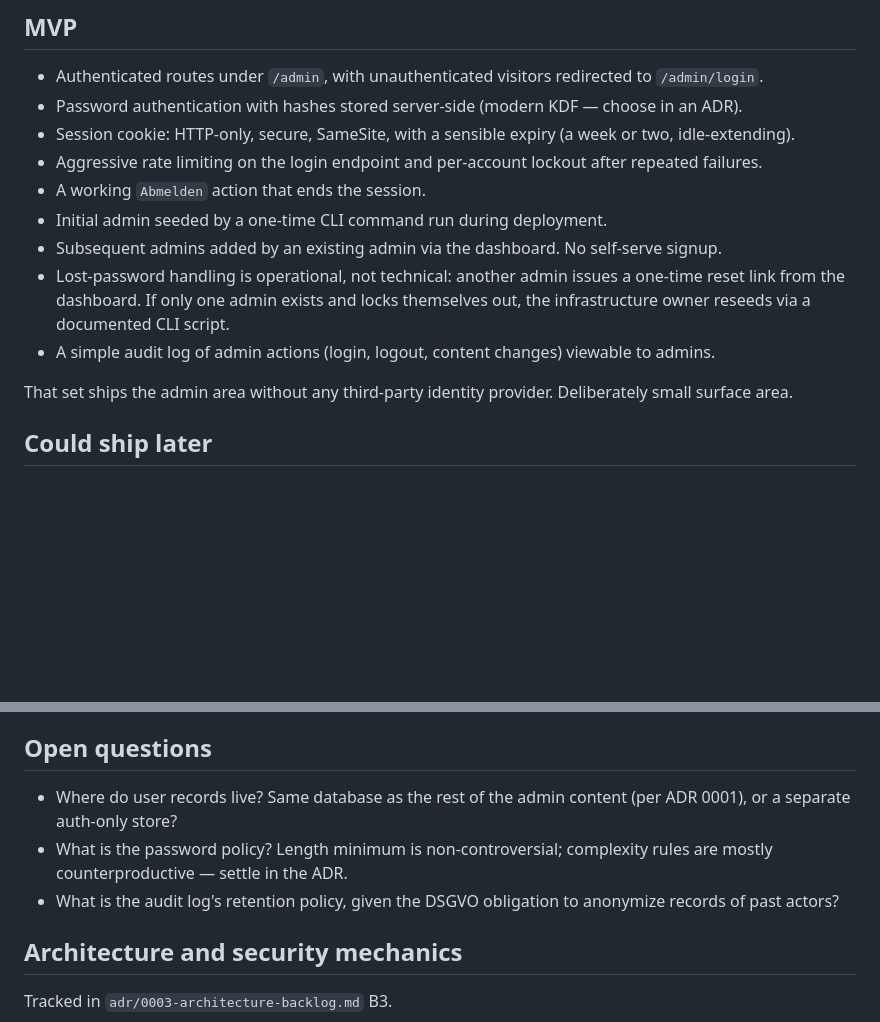
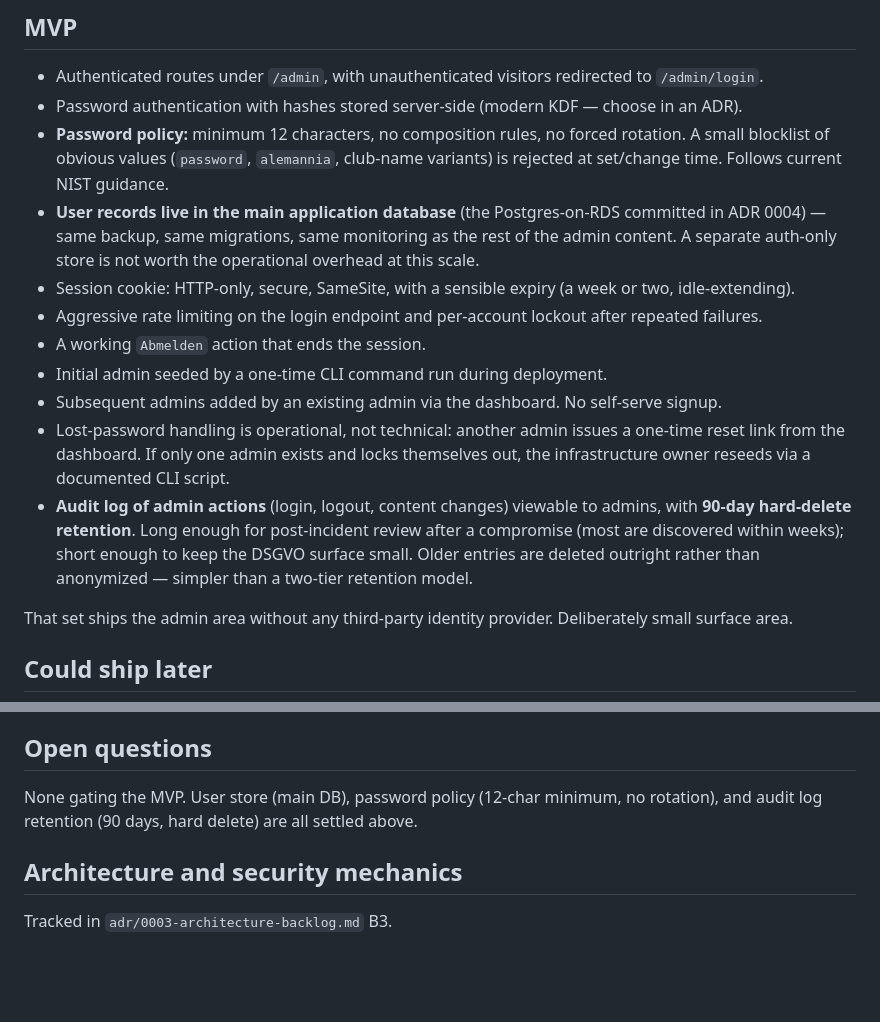
Before and after one commit to yzlaboratory/probable-octo-spoon, a Markdown page: specs/planned/admin-auth.md, 2 parts joined by grey strips. Rendered like a GitHub page; blank space fills up the shorter version.

Commit message:
resolve admin-auth open questions: users in main DB, 12-char password, 90-day audit log
Co-Authored-By: Claude Opus 4.7 (1M context) <noreply@anthropic.com>

```diff
--- a/specs/planned/admin-auth.md
+++ b/specs/planned/admin-auth.md
@@ -16,13 +16,15 @@ The login screen is deliberately bare: club crest, the heading **Admin-Bereich**
 
 - Authenticated routes under `/admin`, with unauthenticated visitors redirected to `/admin/login`.
 - Password authentication with hashes stored server-side (modern KDF — choose in an ADR).
+- **Password policy:** minimum 12 characters, no composition rules, no forced rotation. A small blocklist of obvious values (`password`, `alemannia`, club-name variants) is rejected at set/change time. Follows current NIST guidance.
+- **User records live in the main application database** (the Postgres-on-RDS committed in ADR 0004) — same backup, same migrations, same monitoring as the rest of the admin content. A separate auth-only store is not worth the operational overhead at this scale.
 - Session cookie: HTTP-only, secure, SameSite, with a sensible expiry (a week or two, idle-extending).
 - Aggressive rate limiting on the login endpoint and per-account lockout after repeated failures.
 - A working `Abmelden` action that ends the session.
 - Initial admin seeded by a one-time CLI command run during deployment.
 - Subsequent admins added by an existing admin via the dashboard. No self-serve signup.
 - Lost-password handling is operational, not technical: another admin issues a one-time reset link from the dashboard. If only one admin exists and locks themselves out, the infrastructure owner reseeds via a documented CLI script.
-- A simple audit log of admin actions (login, logout, content changes) viewable to admins.
+- **Audit log of admin actions** (login, logout, content changes) viewable to admins, with **90-day hard-delete retention**. Long enough for post-incident review after a compromise (most are discovered within weeks); short enough to keep the DSGVO surface small. Older entries are deleted outright rather than anonymized — simpler than a two-tier retention model.
 
 That set ships the admin area without any third-party identity provider. Deliberately small surface area.
 
@@ -42,9 +44,7 @@ None of these belong in the MVP. Each one expands the operational and support su
 
 ## Open questions
 
-- Where do user records live? Same database as the rest of the admin content (per ADR 0001), or a separate auth-only store?
-- What is the password policy? Length minimum is non-controversial; complexity rules are mostly counterproductive — settle in the ADR.
-- What is the audit log's retention policy, given the DSGVO obligation to anonymize records of past actors?
+None gating the MVP. User store (main DB), password policy (12-char minimum, no rotation), and audit log retention (90 days, hard delete) are all settled above.
 
 ## Architecture and security mechanics
 
```
